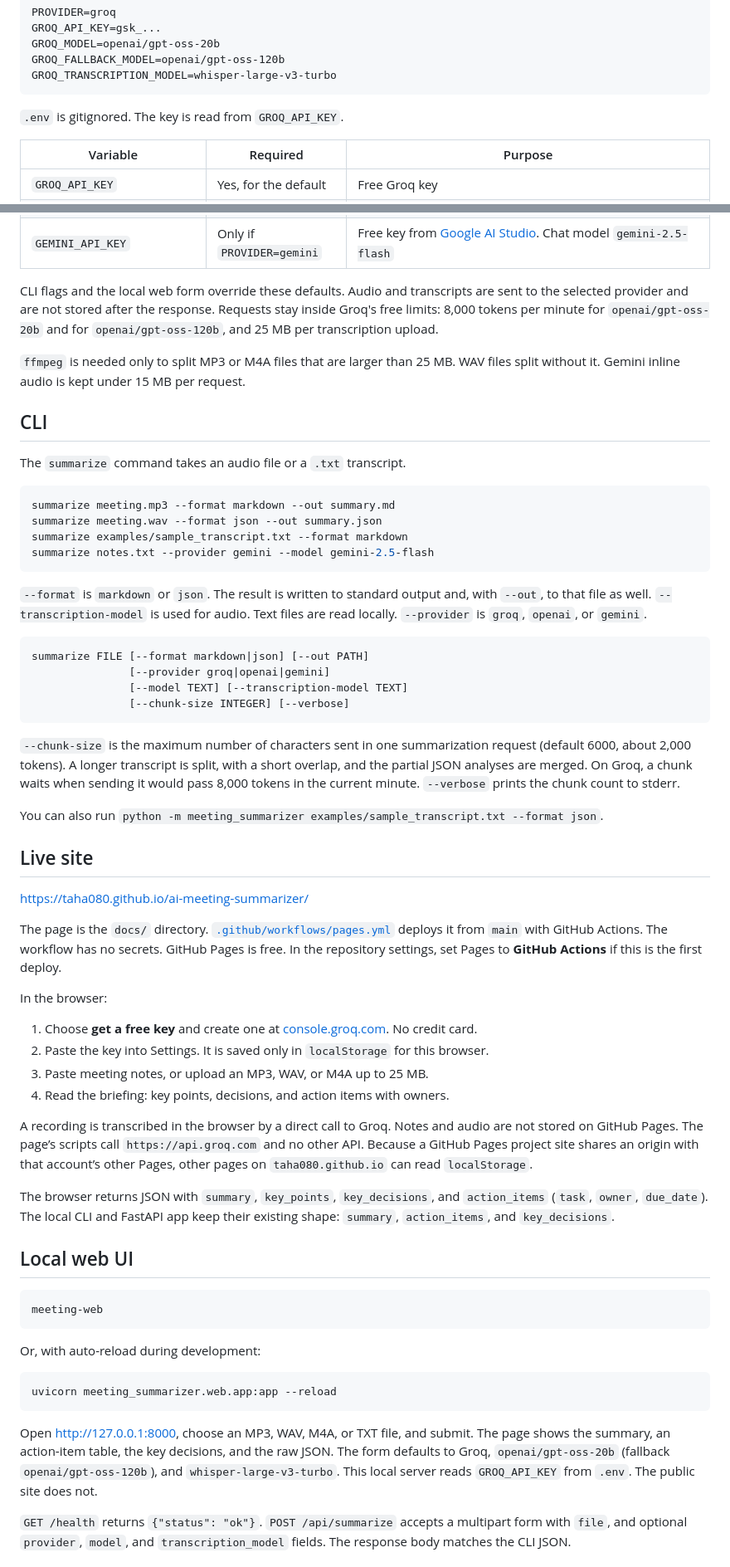
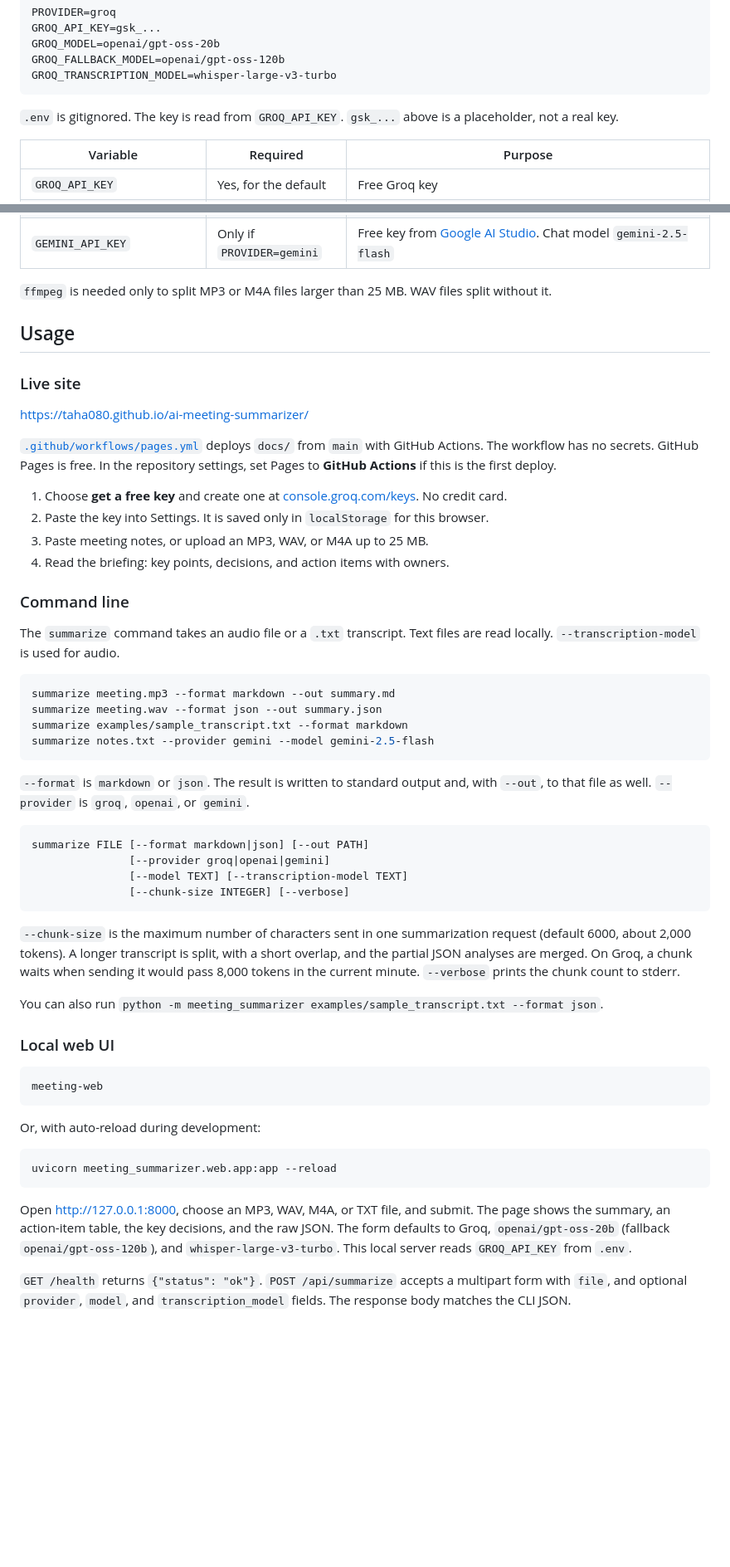
Before and after one commit to taha080/ai-meeting-summarizer, a Markdown page: README.md, 2 parts joined by grey strips. Shown at 83% size. GitHub-like rendering; blank space fills up the shorter version.

````diff
--- a/README.md
+++ b/README.md
@@ -56,7 +74,7 @@ GROQ_FALLBACK_MODEL=openai/gpt-oss-120b
 GROQ_TRANSCRIPTION_MODEL=whisper-large-v3-turbo
 ```
 
-`.env` is gitignored. The key is read from `GROQ_API_KEY`.
+`.env` is gitignored. The key is read from `GROQ_API_KEY`. `gsk_...` above is a placeholder, not a real key.
 
 | Variable | Required | Purpose |
 | --- | --- | --- |
@@ -68,13 +86,24 @@ GROQ_TRANSCRIPTION_MODEL=whisper-large-v3-turbo
 | `OPENAI_API_KEY` | Only if `PROVIDER=openai` | Paid OpenAI API. Not used by default |
 | `GEMINI_API_KEY` | Only if `PROVIDER=gemini` | Free key from [Google AI Studio](https://aistudio.google.com/apikey). Chat model `gemini-2.5-flash` |
 
-CLI flags and the local web form override these defaults. Audio and transcripts are sent to the selected provider and are not stored after the response. Requests stay inside Groq's free limits: 8,000 tokens per minute for `openai/gpt-oss-20b` and for `openai/gpt-oss-120b`, and 25 MB per transcription upload.
+`ffmpeg` is needed only to split MP3 or M4A files larger than 25 MB. WAV files split without it.
 
-`ffmpeg` is needed only to split MP3 or M4A files that are larger than 25 MB. WAV files split without it. Gemini inline audio is kept under 15 MB per request.
+## Usage
 
-## CLI
+### Live site
 
-The `summarize` command takes an audio file or a `.txt` transcript.
+[https://taha080.github.io/ai-meeting-summarizer/](https://taha080.github.io/ai-meeting-summarizer/)
+
+[`.github/workflows/pages.yml`](.github/workflows/pages.yml) deploys `docs/` from `main` with GitHub Actions. The workflow has no secrets. GitHub Pages is free. In the repository settings, set Pages to **GitHub Actions** if this is the first deploy.
+
+1. Choose **get a free key** and create one at [console.groq.com/keys](https://console.groq.com/keys). No credit card.
+2. Paste the key into Settings. It is saved only in `localStorage` for this browser.
+3. Paste meeting notes, or upload an MP3, WAV, or M4A up to 25 MB.
+4. Read the briefing: key points, decisions, and action items with owners.
+
+### Command line
+
+The `summarize` command takes an audio file or a `.txt` transcript. Text files are read locally. `--transcription-model` is used for audio.
 
 ```bash
 summarize meeting.mp3 --format markdown --out summary.md
@@ -83,7 +112,7 @@ summarize examples/sample_transcript.txt --format markdown
 summarize notes.txt --provider gemini --model gemini-2.5-flash
 ```
 
-`--format` is `markdown` or `json`. The result is written to standard output and, with `--out`, to that file as well. `--transcription-model` is used for audio. Text files are read locally. `--provider` is `groq`, `openai`, or `gemini`.
+`--format` is `markdown` or `json`. The result is written to standard output and, with `--out`, to that file as well. `--provider` is `groq`, `openai`, or `gemini`.
 
 ```text
 summarize FILE [--format markdown|json] [--out PATH]
@@ -96,24 +125,7 @@ summarize FILE [--format markdown|json] [--out PATH]
 
 You can also run `python -m meeting_summarizer examples/sample_transcript.txt --format json`.
 
-## Live site
-
-[https://taha080.github.io/ai-meeting-summarizer/](https://taha080.github.io/ai-meeting-summarizer/)
-
-The page is the `docs/` directory. [`.github/workflows/pages.yml`](.github/workflows/pages.yml) deploys it from `main` with GitHub Actions. The workflow has no secrets. GitHub Pages is free. In the repository settings, set Pages to **GitHub Actions** if this is the first deploy.
-
-In the browser:
-
-1. Choose **get a free key** and create one at [console.groq.com](https://console.groq.com/keys). No credit card.
-2. Paste the key into Settings. It is saved only in `localStorage` for this browser.
-3. Paste meeting notes, or upload an MP3, WAV, or M4A up to 25 MB.
-4. Read the briefing: key points, decisions, and action items with owners.
-
-A recording is transcribed in the browser by a direct call to Groq. Notes and audio are not stored on GitHub Pages. The page’s scripts call `https://api.groq.com` and no other API. Because a GitHub Pages project site shares an origin with that account’s other Pages, other pages on `taha080.github.io` can read `localStorage`.
-
-The browser returns JSON with `summary`, `key_points`, `key_decisions`, and `action_items` (`task`, `owner`, `due_date`). The local CLI and FastAPI app keep their existing shape: `summary`, `action_items`, and `key_decisions`.
-
-## Local web UI
+### Local web UI
 
 ```bash
 meeting-web
@@ -125,7 +137,7 @@ Or, with auto-reload during development:
 uvicorn meeting_summarizer.web.app:app --reload
 ```
 
-Open http://127.0.0.1:8000, choose an MP3, WAV, M4A, or TXT file, and submit. The page shows the summary, an action-item table, the key decisions, and the raw JSON. The form defaults to Groq, `openai/gpt-oss-20b` (fallback `openai/gpt-oss-120b`), and `whisper-large-v3-turbo`. This local server reads `GROQ_API_KEY` from `.env`. The public site does not.
+Open http://127.0.0.1:8000, choose an MP3, WAV, M4A, or TXT file, and submit. The page shows the summary, an action-item table, the key decisions, and the raw JSON. The form defaults to Groq, `openai/gpt-oss-20b` (fallback `openai/gpt-oss-120b`), and `whisper-large-v3-turbo`. This local server reads `GROQ_API_KEY` from `.env`.
 
 `GET /health` returns `{"status": "ok"}`. `POST /api/summarize` accepts a multipart form with `file`, and optional `provider`, `model`, and `transcription_model` fields. The response body matches the CLI JSON.
 
````
Also changed, not shown: other parts of README.md (+35 -12 lines).
